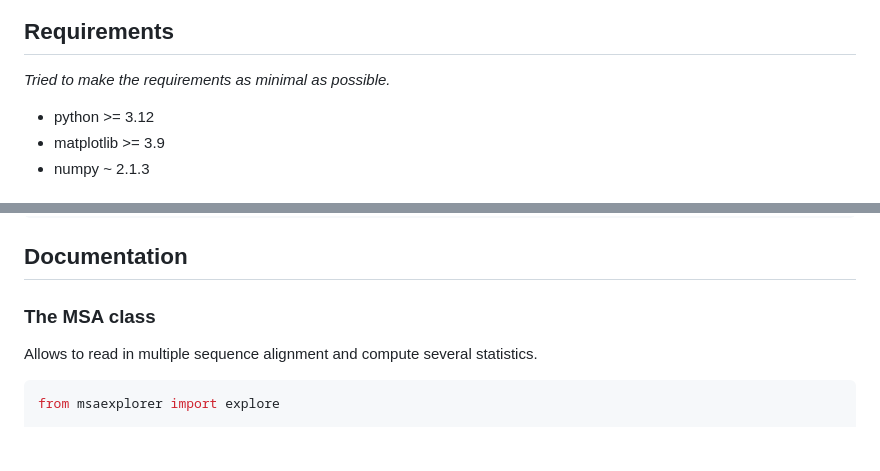
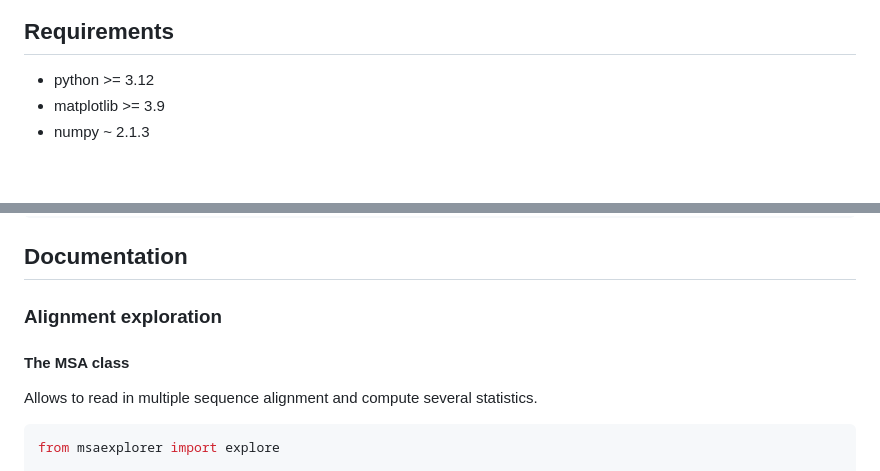
Before and after one commit to jonas-fuchs/MSAexplorer, a Markdown page: README.md, 2 parts joined by grey strips. Rendered like a GitHub page; blank space fills up the shorter version.

```diff
--- a/README.md
+++ b/README.md
@@ -9,6 +7,4 @@ _"Explore multiple sequence alignments with a simple python package."_
 ## Requirements
-
-_Tried to make the requirements as minimal as possible._
 
 - python >= 3.12
 - matplotlib >= 3.9
@@ -24,7 +20,9 @@ pip install .
 
 ## Documentation
 
-### The MSA class
+### Alignment exploration
+
+#### The MSA class
 
 Allows to read in multiple sequence alignment and compute several statistics.
 
```
Also changed, not shown: other parts of README.md (+31 -15 lines), example_alignments/BoDV.png, 3 other files.
